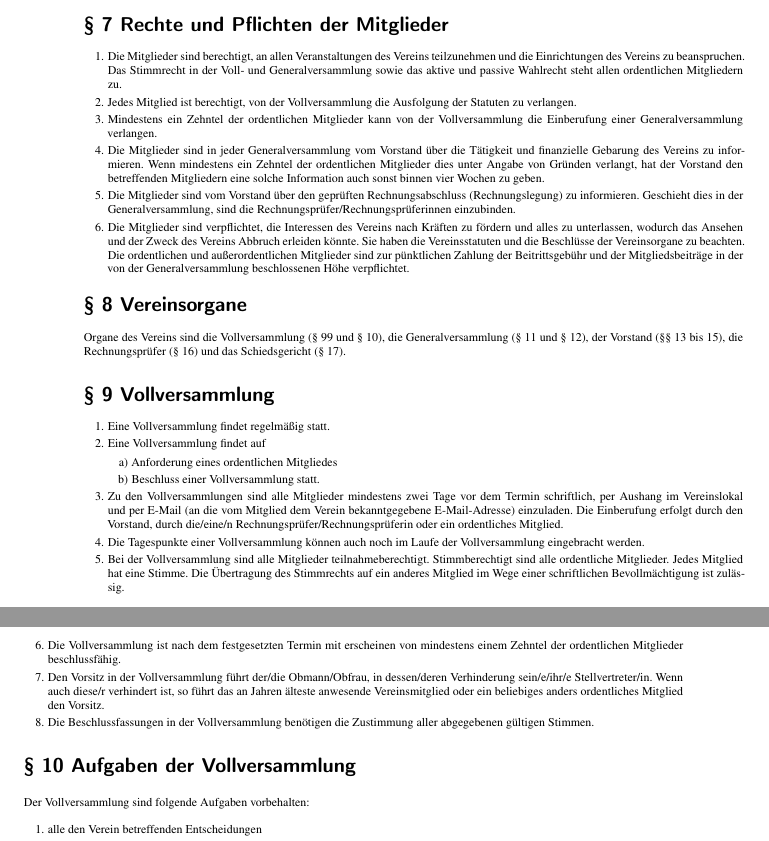
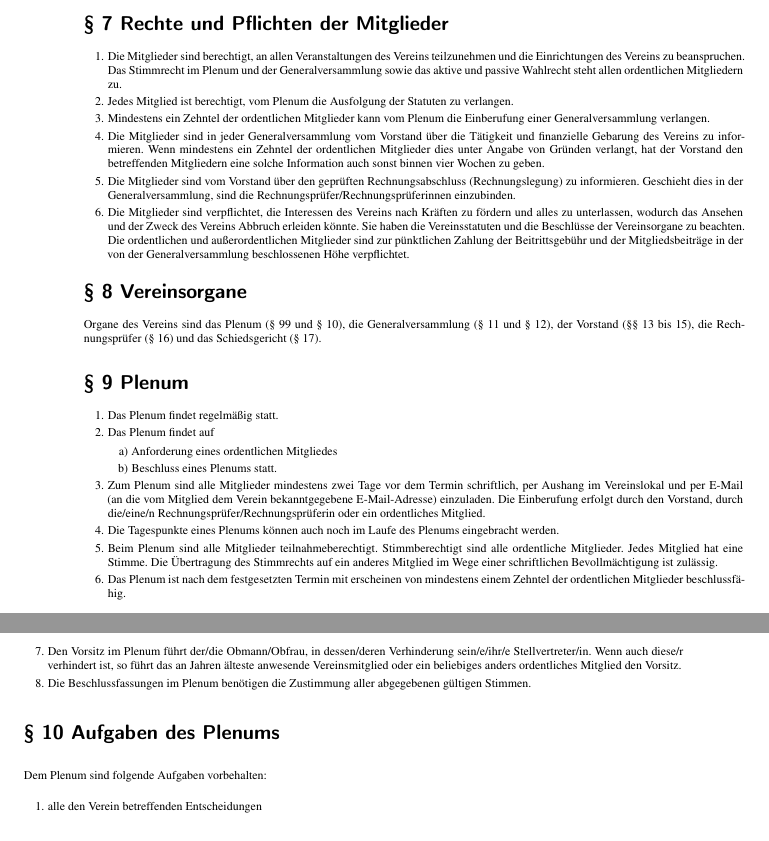
Before and after one commit to IT-Syndikat/its-handbook, a LaTeX book (handbook.tex, which reads content/statuten.tex): two parts of pages 10 and 11 of 14, joined at a grey line, cut so that both start at the same text. Compiled offline with pdfLaTeX.

Commit message:
statuten: Fix nomenclature: Vollversammlung -> Plenum

```diff
--- a/content/statuten.tex
+++ b/content/statuten.tex
@@ -120,7 +120,7 @@ Die Mitgliedschaft erlischt durch Tod, freiwilligen Austritt, Nichtzahlung des M
     \item Ist ein Mitglied mit der Zahlung des entsprechenden Mitgliedsbeitrags drei Monate oder länger im Rückstand erlischt die Mitgliedschaft.
       % TODO: Zahlungsschuld vergeben
 
-    \item Die Vollversammlung kann den Beschluss fassen ein Mitglied auszuschließen.
+    \item Das Plenum kann den Beschluss fassen ein Mitglied auszuschließen.
       % TODO: Stimme des Mitglieds ist hierbei ungültig, aber
       % 10% threshold muss auch ohne Mitglied schon erreicht sein.
 \end{enumerate}
@@ -129,11 +129,11 @@ Die Mitgliedschaft erlischt durch Tod, freiwilligen Austritt, Nichtzahlung des M
 
 \begin{enumerate}[statutenenum]
     \item Die Mitglieder sind berechtigt, an allen Veranstaltungen des Vereins teilzunehmen und die Einrichtungen des Vereins zu beanspruchen.
-        Das Stimmrecht in der Voll- und Generalversammlung sowie das aktive und passive Wahlrecht steht allen ordentlichen Mitgliedern zu.
+        Das Stimmrecht im Plenum und der Generalversammlung sowie das aktive und passive Wahlrecht steht allen ordentlichen Mitgliedern zu.
 
-    \item Jedes Mitglied ist berechtigt, von der Vollversammlung die Ausfolgung der Statuten zu verlangen.
+    \item Jedes Mitglied ist berechtigt, vom Plenum die Ausfolgung der Statuten zu verlangen.
 
-    \item Mindestens ein Zehntel der ordentlichen Mitglieder kann von der Vollversammlung die Einberufung einer Generalversammlung verlangen.
+    \item Mindestens ein Zehntel der ordentlichen Mitglieder kann vom Plenum die Einberufung einer Generalversammlung verlangen.
 
     \item Die Mitglieder sind in jeder Generalversammlung vom Vorstand über die Tätigkeit und finanzielle Gebarung des Vereins zu informieren.
         Wenn mindestens ein Zehntel der ordentlichen Mitglieder dies unter Angabe von Gründen verlangt, hat der Vorstand den betreffenden Mitgliedern eine solche Information auch sonst binnen vier Wochen zu geben.
@@ -148,46 +148,46 @@ Die Mitgliedschaft erlischt durch Tod, freiwilligen Austritt, Nichtzahlung des M
 
 \statutensection{8 Vereinsorgane}
 
-Organe des Vereins sind die Vollversammlung (\S\ 99 und \S\ 10), die Generalversammlung (\S\ 11 und \S\ 12), der Vorstand (\S\S\ 13 bis 15), die Rechnungsprüfer (\S\ 16) und das Schiedsgericht (\S\ 17).
+Organe des Vereins sind das Plenum (\S\ 99 und \S\ 10), die Generalversammlung (\S\ 11 und \S\ 12), der Vorstand (\S\S\ 13 bis 15), die Rechnungsprüfer (\S\ 16) und das Schiedsgericht (\S\ 17).
 
-\statutensection{9 Vollversammlung}
+\statutensection{9 Plenum}
 
 \begin{enumerate}[statutenenum]
-    \item Eine Vollversammlung findet regelmäßig statt.
+    \item Das Plenum findet regelmäßig statt.
 
-    \item Eine Vollversammlung findet auf
+    \item Das Plenum findet auf
         \begin{enumerate}[statutenenum]
             \item Anforderung eines ordentlichen Mitgliedes
 
-            \item Beschluss einer Vollversammlung statt.
+            \item Beschluss eines Plenums statt.
         \end{enumerate}
 
-    \item Zu den Vollversammlungen sind alle Mitglieder mindestens zwei Tage vor dem Termin schriftlich, per Aushang im Vereinslokal und per E-Mail (an die vom Mitglied dem Verein bekanntgegebene E-Mail-Adresse) einzuladen.
+    \item Zum Plenum sind alle Mitglieder mindestens zwei Tage vor dem Termin schriftlich, per Aushang im Vereinslokal und per E-Mail (an die vom Mitglied dem Verein bekanntgegebene E-Mail-Adresse) einzuladen.
         Die Einberufung erfolgt durch den Vorstand, durch die/eine/n Rechnungsprüfer/Rechnungsprüferin oder ein ordentliches Mitglied.
 
-    \item Die Tagespunkte einer Vollversammlung können auch noch im Laufe der Vollversammlung eingebracht werden.
+    \item Die Tagespunkte eines Plenums können auch noch im Laufe des Plenums eingebracht werden.
 
-    \item Bei der Vollversammlung sind alle Mitglieder teilnahmeberechtigt.
+    \item Beim Plenum sind alle Mitglieder teilnahmeberechtigt.
         Stimmberechtigt sind alle ordentliche Mitglieder.
         Jedes Mitglied hat eine Stimme.
         Die Übertragung des Stimmrechts auf ein anderes Mitglied im Wege einer schriftlichen Bevollmächtigung ist zulässig.
 
-    \item Die Vollversammlung ist nach dem festgesetzten Termin mit erscheinen von mindestens einem Zehntel der ordentlichen Mitglieder beschlussfähig.
+    \item Das Plenum ist nach dem festgesetzten Termin mit erscheinen von mindestens einem Zehntel der ordentlichen Mitglieder beschlussfähig.
 
-    \item Den Vorsitz in der Vollversammlung führt der/die Obmann/Obfrau, in dessen/deren Verhinderung sein/e/ihr/e Stellvertreter/in.
+    \item Den Vorsitz im Plenum führt der/die Obmann/Obfrau, in dessen/deren Verhinderung sein/e/ihr/e Stellvertreter/in.
         Wenn auch diese/r verhindert ist, so führt das an Jahren älteste anwesende Vereinsmitglied oder ein beliebiges anders ordentliches Mitglied den Vorsitz.
 
-    \item Die Beschlussfassungen in der Vollversammlung benötigen die Zustimmung aller abgegebenen gültigen Stimmen.
+    \item Die Beschlussfassungen im Plenum benötigen die Zustimmung aller abgegebenen gültigen Stimmen.
 \end{enumerate}
 
-\statutensection{10 Aufgaben der Vollversammlung}
+\statutensection{10 Aufgaben des Plenums}
 
-Der Vollversammlung sind folgende Aufgaben vorbehalten:
+Dem Plenum sind folgende Aufgaben vorbehalten:
 
 \begin{enumerate}[statutenenum]
     \item alle den Verein betreffenden Entscheidungen
         \begin{enumerate}[statutenenum]
-            \item Eine Entscheidung der Vollversammlung ist nötig, wenn Projekte im Namen des Vereins durchgeführt oder vom Verein subventioniert werden.
+            \item Eine Entscheidung des Plenums ist nötig, wenn Projekte im Namen des Vereins durchgeführt oder vom Verein subventioniert werden.
         \end{enumerate}
     \item Aufnahme und Ausschluss von ordentlichen, außerordentlichen und fördernden Mitgliedern.
 \end{enumerate}
```
Also changed, not shown: content/statuten.tex (16 more changed lines).
